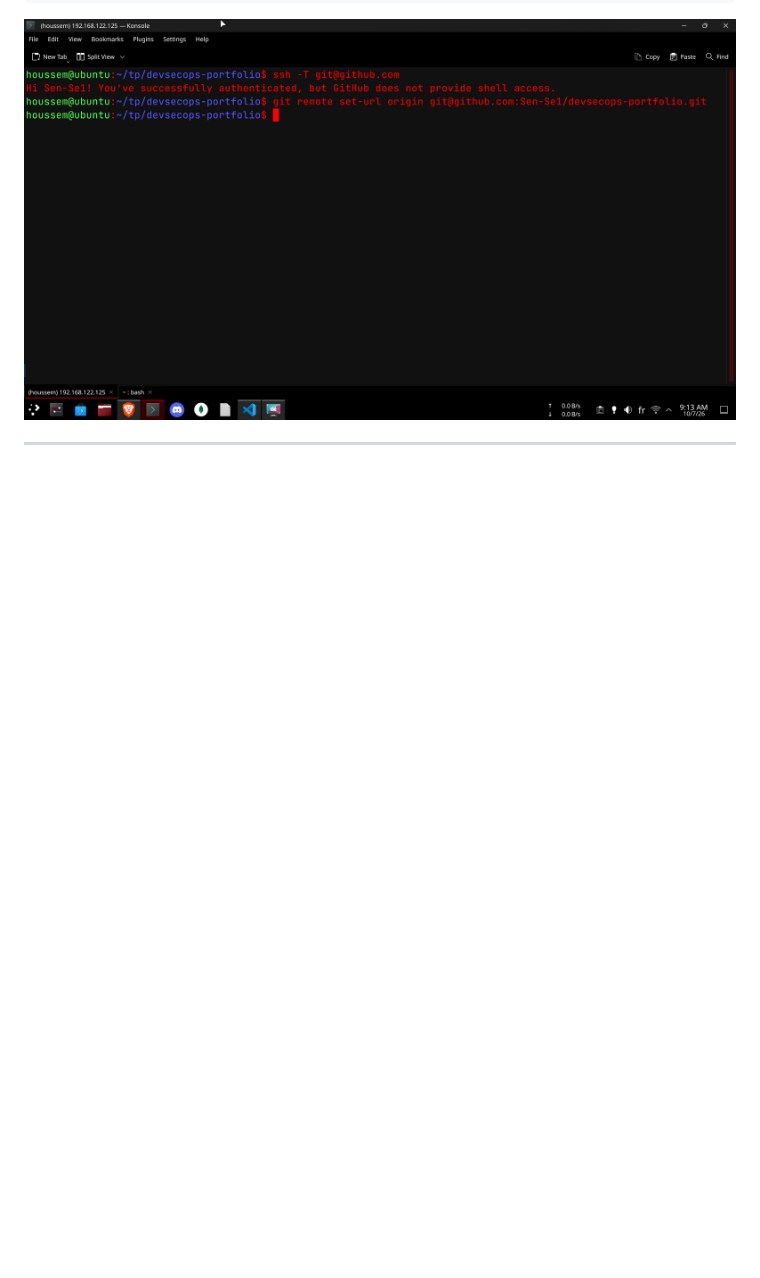
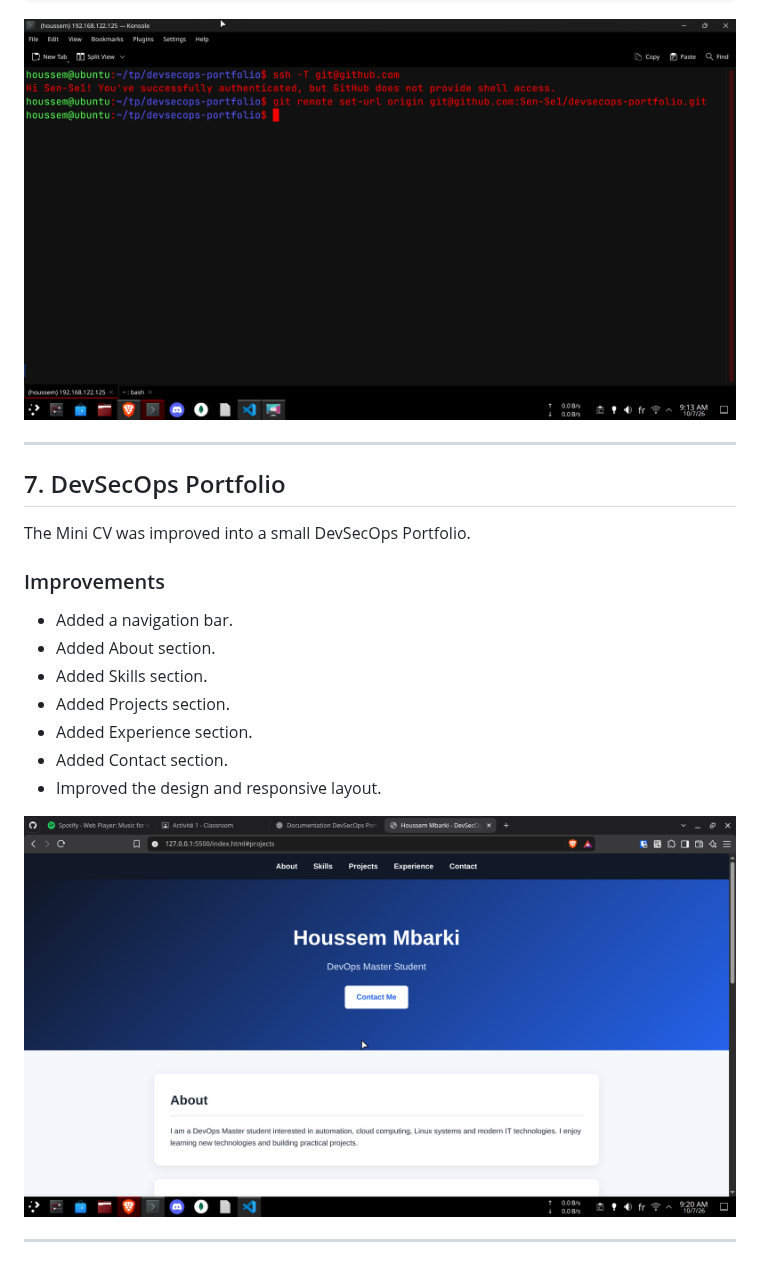
Before and after one commit to Sen-Se1/devsecops-portfolio, a Markdown page: README.md, the part around the change. Rendered like a GitHub page; pictures changed too: images/07-portfolio.png (added); blank space fills up the shorter version.

Commit message:
7. DevSecOps Portfolio

```diff
--- a/README.md
+++ b/README.md
@@ -142,3 +142,21 @@ git remote -v
 ![GitHub SSH](images/06-github-ssh.png)
 
 ---
+
+## 7. DevSecOps Portfolio
+
+The Mini CV was improved into a small DevSecOps Portfolio.
+
+### Improvements
+
+- Added a navigation bar.
+- Added About section.
+- Added Skills section.
+- Added Projects section.
+- Added Experience section.
+- Added Contact section.
+- Improved the design and responsive layout.
+
+![DevSecOps Portfolio](images/07-portfolio.png)
+
+---
```
Also changed, not shown: 1 other file.
